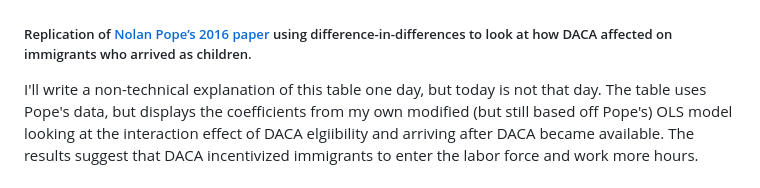
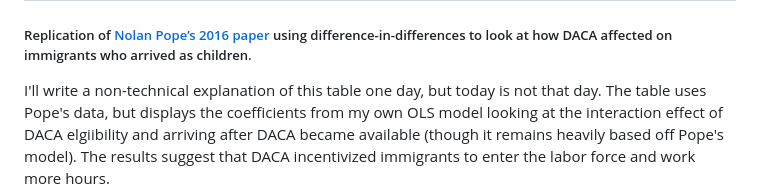
Before and after one commit to justin0725/data_vis_examples, a Markdown page: README.md, the part around the change. Rendered like a GitHub page.

```diff
--- a/README.md
+++ b/README.md
@@ -64,7 +64,7 @@ So if the funding model isn't the issue, what is?  I'm a lot less certain I can
 # 3. Does DACA incentivize immigrants to invest more in the U.S.?
 ## Yes. Immigrants eligible for DACA (based on date of arrival) are more likely to look for work, and work for more hours, than immigrants ineligible for DACA.
 ##### Replication of [Nolan Pope’s 2016 paper](https://www.sciencedirect.com/science/article/pii/S0047272716301268) using difference-in-differences to look at how DACA affected on immigrants who arrived as children.
-I'll write a non-technical explanation of this table one day, but today is not that day.  The table uses Pope's data, but  displays the coefficients from my own modified (but still based off Pope's) OLS model looking at the interaction effect of DACA elgiibility and arriving after DACA became available.
+I'll write a non-technical explanation of this table one day, but today is not that day.  The table uses Pope's data, but  displays the coefficients from my own OLS model looking at the interaction effect of DACA elgiibility and arriving after DACA became available (though it remains heavily based off Pope's model).
 The results suggest that DACA incentivized immigrants to enter the labor force and work more hours.
 <br/>
 <img src="/img/pope_table2.jpg" width="800px" />
```
